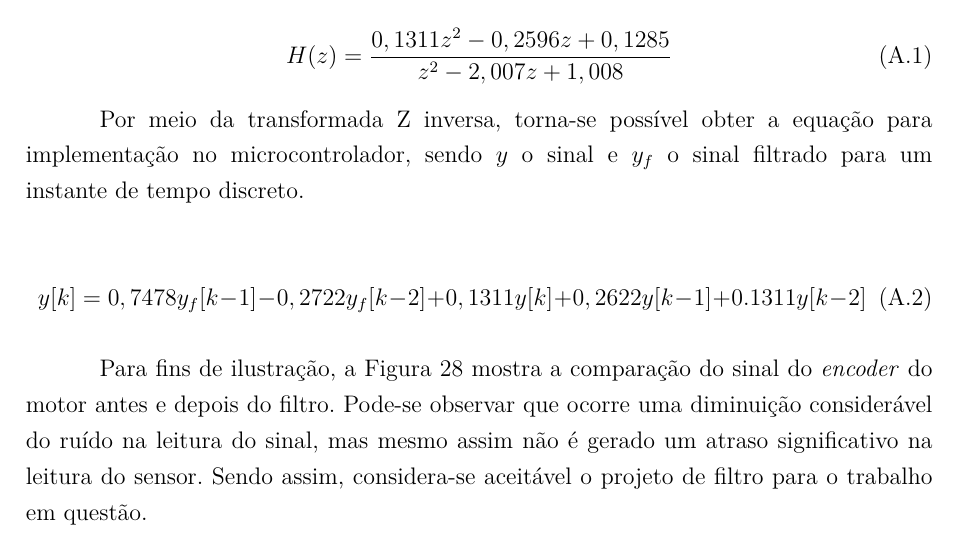
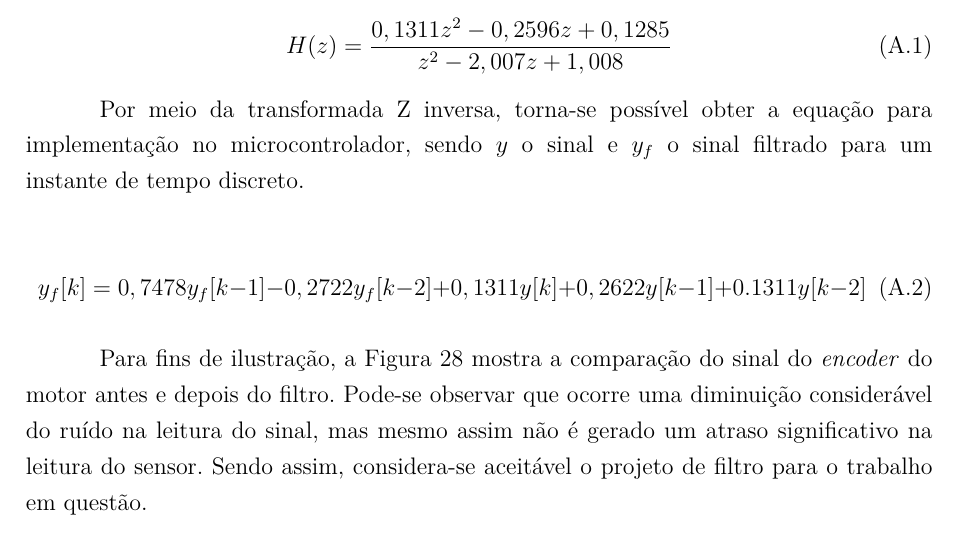
Before and after one commit to mateus-antonio/monografia_TCC, a LaTeX thesis (main.tex, which reads elementos/apendice_filtro.tex): part of page 43 of 44, cut so that both start at the same text. Compiled offline with pdfLaTeX.

Commit message:
correcoes apendice

```diff
--- a/elementos/apendice_filtro.tex
+++ b/elementos/apendice_filtro.tex
@@ -10,7 +10,7 @@ Para o projeto do filtro, foi considerada uma frequência de corte de 15 Hz e um
 Por meio da transformada Z inversa, torna-se possível obter a equação para implementação no microcontrolador, sendo $y$ o sinal e $y_f$ o sinal filtrado para um instante de tempo discreto.
 
 \begin{equation}
-    y[k]= 0,7478y_f[k-1] -0,2722y_f[k-2] +0,1311y[k] +0,2622y[k-1]+0.1311y[k-2]
+    y_f[k]= 0,7478y_f[k-1] -0,2722y_f[k-2] +0,1311y[k] +0,2622y[k-1]+0.1311y[k-2]
     \label{filtro}
 \end{equation}
 
```
